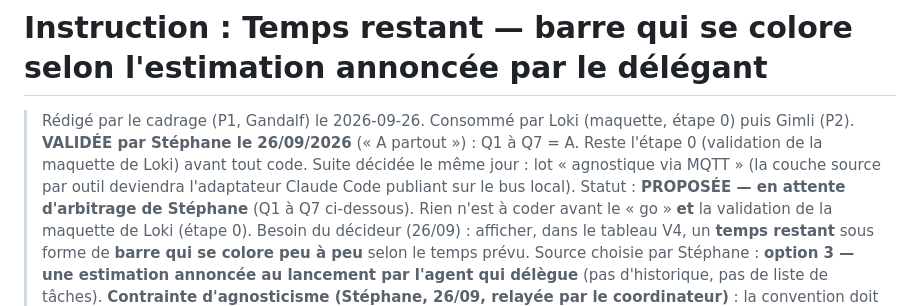
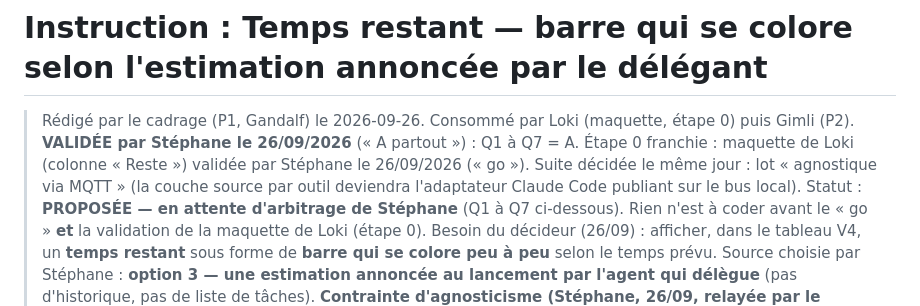
Before and after one commit to iakasju/IakaAgentsMonitor, a Markdown page: specs/instructions/temps-restant.md, the part around the change. Drawn GitHub-style.

```diff
--- a/specs/instructions/temps-restant.md
+++ b/specs/instructions/temps-restant.md
@@ -2,7 +2,7 @@
 
 > Rédigé par le cadrage (P1, Gandalf) le 2026-09-26. Consommé par Loki (maquette, étape 0) puis
 > Gimli (P2).
-> **VALIDÉE par Stéphane le 26/09/2026** (« A partout ») : Q1 à Q7 = A. Reste l'étape 0 (validation de la maquette de Loki) avant tout code. Suite décidée le même jour : lot « agnostique via MQTT » (la couche source par outil deviendra l'adaptateur Claude Code publiant sur le bus local).
+> **VALIDÉE par Stéphane le 26/09/2026** (« A partout ») : Q1 à Q7 = A. Étape 0 franchie : maquette de Loki (colonne « Reste ») validée par Stéphane le 26/09/2026 (« go »). Suite décidée le même jour : lot « agnostique via MQTT » (la couche source par outil deviendra l'adaptateur Claude Code publiant sur le bus local).
 > Statut : **PROPOSÉE — en attente d'arbitrage de Stéphane** (Q1 à Q7 ci-dessous). Rien n'est à
 > coder avant le « go » **et** la validation de la maquette de Loki (étape 0).
 > Besoin du décideur (26/09) : afficher, dans le tableau V4, un **temps restant** sous forme de
```
Also changed, not shown: specs/instructions/agnostique-mqtt.md (+1 -0 lines).
